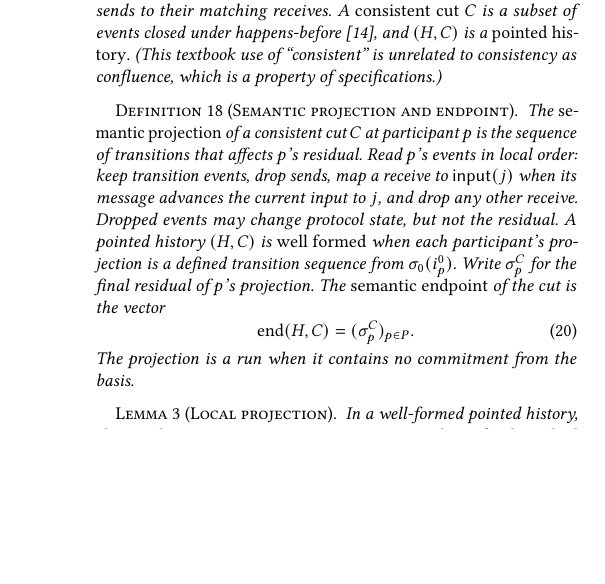
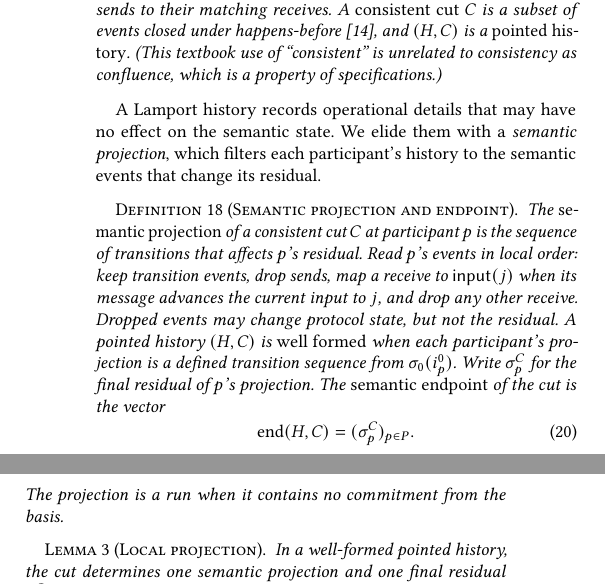
Before and after one commit to jhellerstein/coord-criterion, a LaTeX document (main.tex): part of one column of page 11 of 21 before the commit and two parts of the columns of page 11 of 21 after it, the two joined at a grey line, cut so that both start at the same text, the shorter picture padded with empty space. Compiled offline with pdfLaTeX.

Commit message:
Introduce semantic projection in prose as filtering operational details that do not affect residual state

```diff
--- a/main.tex
+++ b/main.tex
@@ -1530,6 +1530,11 @@ and the edges from sends to their matching receives.  A
 confluence, which is a property of specifications.)
 \end{definition}
 
+A Lamport history records operational details that may have no effect on the
+semantic state.  We elide them with a \emph{semantic projection}, which
+filters each participant's history to the semantic events that change its
+residual.
+
 \begin{definition}[Semantic projection and endpoint]
 \label{def:semantic-projection}
 The \emph{semantic projection} of a consistent cut $C$ at participant $p$
```
